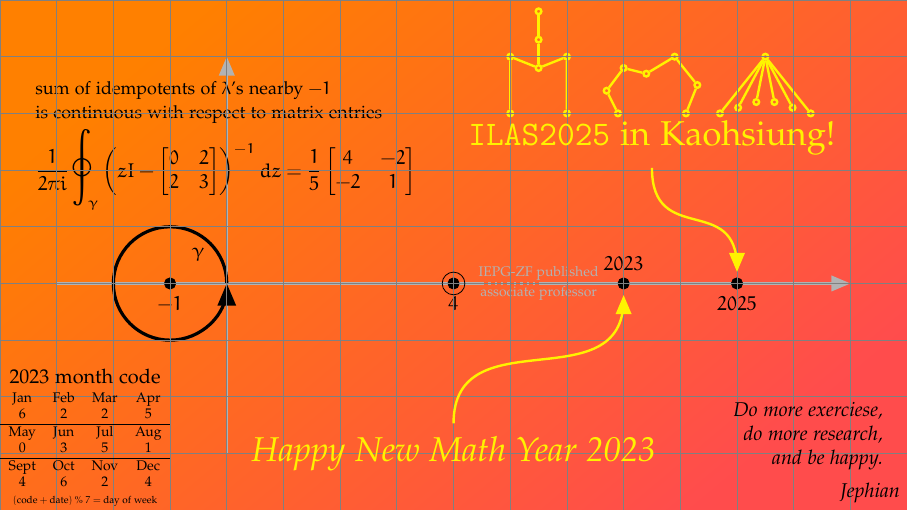
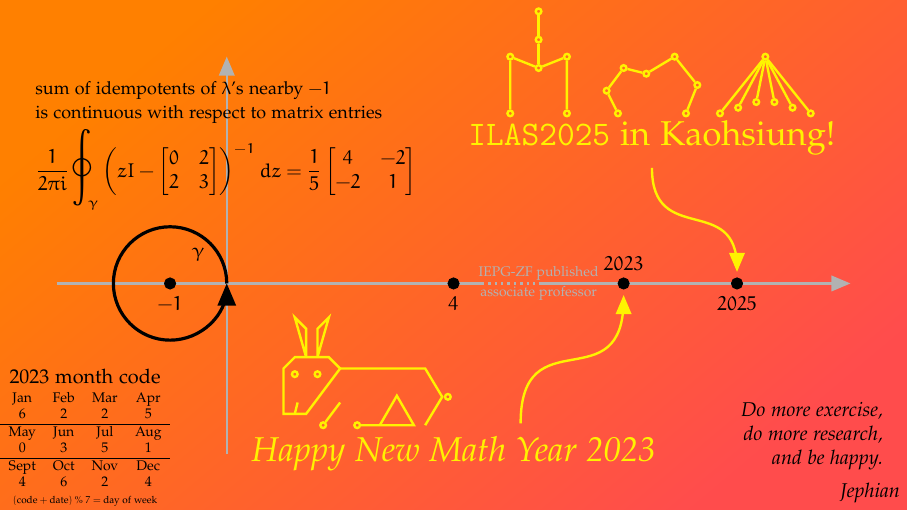
Before and after one commit to jephianlin/TikZStudio, a LaTeX figure (NewYearCards/2023RabbitNewYear/2023RabbitNewYear.tex): the whole page. Compiled offline with pdfLaTeX.

Commit message:
2023 new year done

```diff
--- a/NewYearCards/2023RabbitNewYear/2023RabbitNewYear.tex
+++ b/NewYearCards/2023RabbitNewYear/2023RabbitNewYear.tex
@@ -272,10 +272,25 @@
 
 
 %%% RABBIT
-\begin{scope}[yellow, very thick, shift={(-2,-2)}, every node/.style={circle, draw, inner sep=1pt}]
+\begin{scope}[yellow, very thick, shift={(-1.5,-2.5)}, every node/.style={circle, draw, inner sep=1pt}]
 
-
-
+%%% face
+\draw (-1.5,1) -- (-1.3,1.2) -- (-0.7,1.2) -- (-0.5,1) -- (-1.1,0.2) -- (-1.5,0.2) -- cycle;
+\draw (-1.3,0.2) -- (-1.25,0.4);
+%%% ears
+\draw (-1.1,1.2) -- ++(0,0.5) -- ++(-0.2,0.2) -- (-1.1,1.2);
+\draw (-0.9,1.2) -- ++(0,0.5) -- ++(0.2,0.2) -- (-0.9,1.2);
+%%% body
+\draw (-0.5,1) -- (1,1) -- (1.3,0.5) -- (1,0);
+\node (tail) at (1.4,0.5) {};
+%%% legs
+\node (leg1) at (-0.8,0) {};
+\draw (-0.5,0.4) -- (leg1);
+\node (leg2) at (-0.2,0) {};
+\draw (leg2) -- (0.8,0) -- ++(120:0.6) -- ++(240:0.6);
+%%% eyes
+\node (eye1) at (-1.3,0.9) {};
+\node (eye2) at (-0.9,0.9) {};
 \end{scope}
 
 
@@ -316,7 +331,7 @@
 
 %%Goal
 \node[yshift=1.3cm, xshift=-0.3cm, left, align=right] at (Dominican) {
-\it Do more exerciese, \\
+\it Do more exercise, \\
 \it do more research, \\
 \it and be happy.};
 
```
Also changed, not shown: NewYearCards/2023RabbitNewYear/2023RabbitNewYear.pdf (added), NewYearCards/2023RabbitNewYear/2023RabbitNewYear.tex (8 more changed lines).
